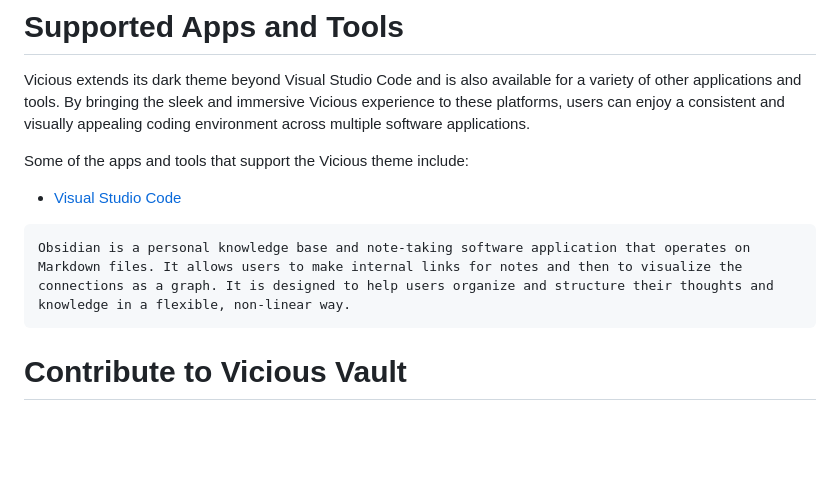
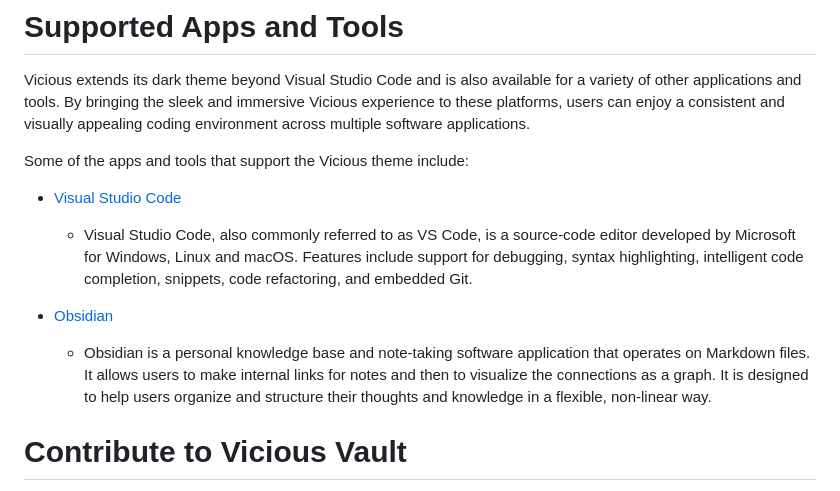
Before and after one commit to Dharvi09/Test1, a Markdown page: README.md, the part around the change. GitHub-like rendering; blank space fills up the shorter version.

````diff
--- a/README.md
+++ b/README.md
@@ -58,9 +58,10 @@ Some of the apps and tools that support the Vicious theme include:
 
 - [Visual Studio Code](#)
 
-```![Obsidian](#)
-Obsidian is a personal knowledge base and note-taking software application that operates on Markdown files. It allows users to make internal links for notes and then to visualize the connections as a graph. It is designed to help users organize and structure their thoughts and knowledge in a flexible, non-linear way.
-```
+  - Visual Studio Code, also commonly referred to as VS Code, is a source-code editor developed by Microsoft for Windows, Linux and macOS. Features include support for debugging, syntax highlighting, intelligent code completion, snippets, code refactoring, and embedded Git.
+
+- [Obsidian](#)
+  - Obsidian is a personal knowledge base and note-taking software application that operates on Markdown files. It allows users to make internal links for notes and then to visualize the connections as a graph. It is designed to help users organize and structure their thoughts and knowledge in a flexible, non-linear way.
 
 # Contribute to Vicious Vault
 
````
